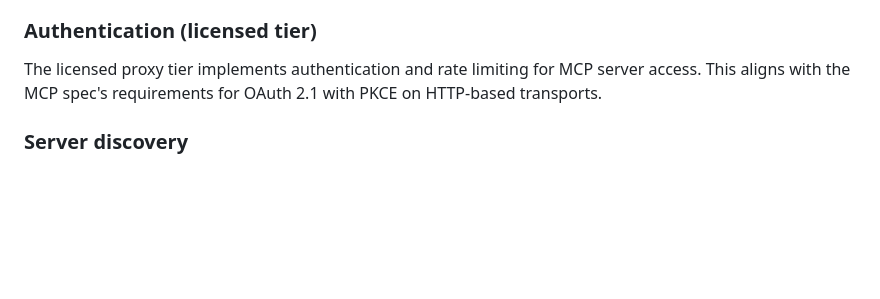
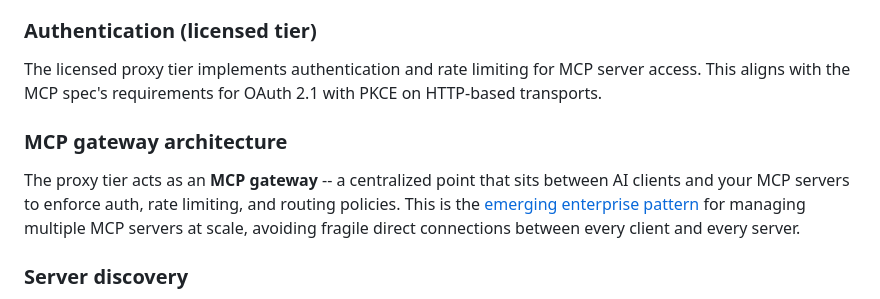
Before and after one commit to YawLabs/mcp-hosting-deploy, a Markdown page: docs/getting-started.md, the part around the change. GitHub-like rendering; blank space fills up the shorter version.

Commit message:
Document MCP gateway architecture pattern in getting-started guide
Co-Authored-By: Claude Opus 4.6 (1M context) <noreply@anthropic.com>

```diff
--- a/docs/getting-started.md
+++ b/docs/getting-started.md
@@ -201,6 +201,10 @@ This platform uses **Streamable HTTP** as the production transport, per the [MCP
 
 The licensed proxy tier implements authentication and rate limiting for MCP server access. This aligns with the MCP spec's requirements for OAuth 2.1 with PKCE on HTTP-based transports.
 
+### MCP gateway architecture
+
+The proxy tier acts as an **MCP gateway** -- a centralized point that sits between AI clients and your MCP servers to enforce auth, rate limiting, and routing policies. This is the [emerging enterprise pattern](https://modelcontextprotocol.io/specification/2025-11-25) for managing multiple MCP servers at scale, avoiding fragile direct connections between every client and every server.
+
 ### Server discovery
 
 The MCP spec roadmap includes `.well-known` metadata for server discovery (targeted for the June 2026 spec release). This will allow clients to discover MCP server capabilities without establishing a live connection. Future versions of mcp.hosting will support this once the spec is finalized.
```
